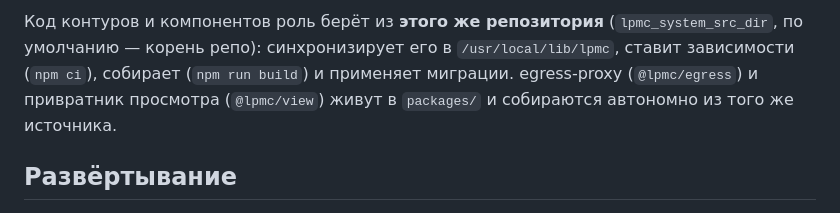
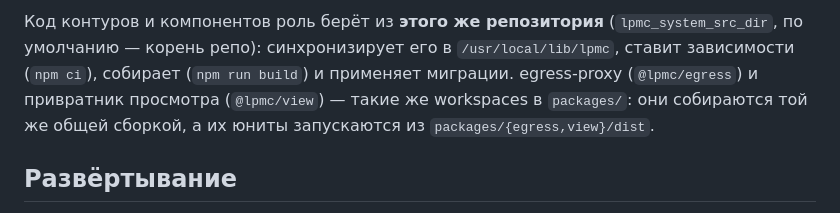
Before and after one commit to andrey-khudoley/lpmc, a Markdown page: deploy/README.md, the part around the change. GitHub-like rendering.

Commit message:
docs(deploy): egress/view собираются общей сборкой, не автономно
Приведено в соответствие с чистым единым build (25534f7).

Co-Authored-By: Claude Opus 4.8 (1M context) <noreply@anthropic.com>

```diff
--- a/deploy/README.md
+++ b/deploy/README.md
@@ -20,7 +20,8 @@ NODE-LAYOUT.md       раскладка каталогов узла (/var/lib/lp
 (`lpmc_system_src_dir`, по умолчанию — корень репо): синхронизирует его в
 `/usr/local/lib/lpmc`, ставит зависимости (`npm ci`), собирает (`npm run build`)
 и применяет миграции. egress-proxy (`@lpmc/egress`) и привратник просмотра
-(`@lpmc/view`) живут в `packages/` и собираются автономно из того же источника.
+(`@lpmc/view`) — такие же workspaces в `packages/`: они собираются той же общей
+сборкой, а их юниты запускаются из `packages/{egress,view}/dist`.
 
 ## Развёртывание
 
```
